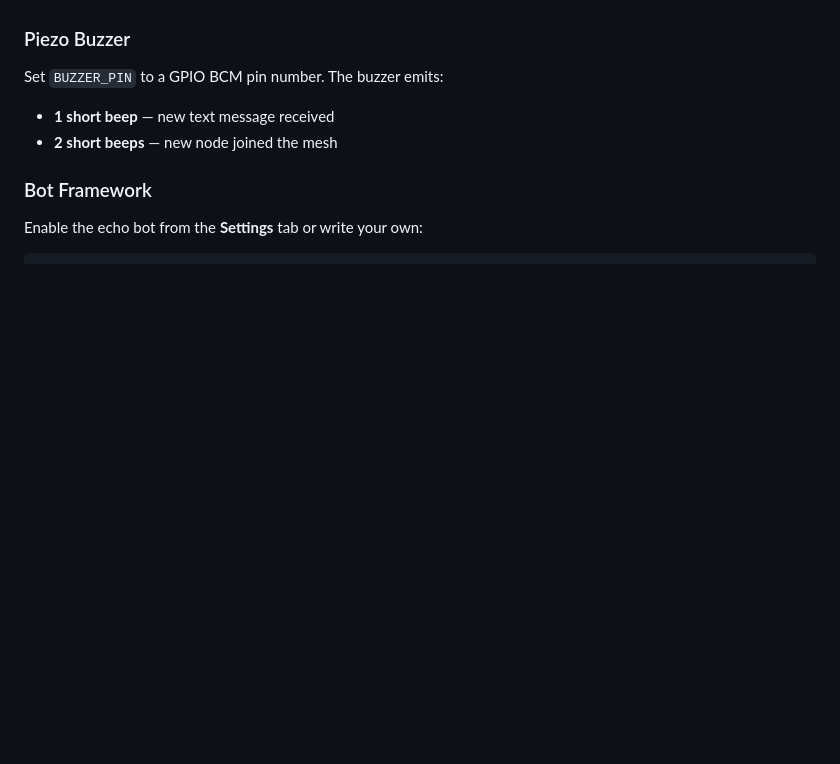
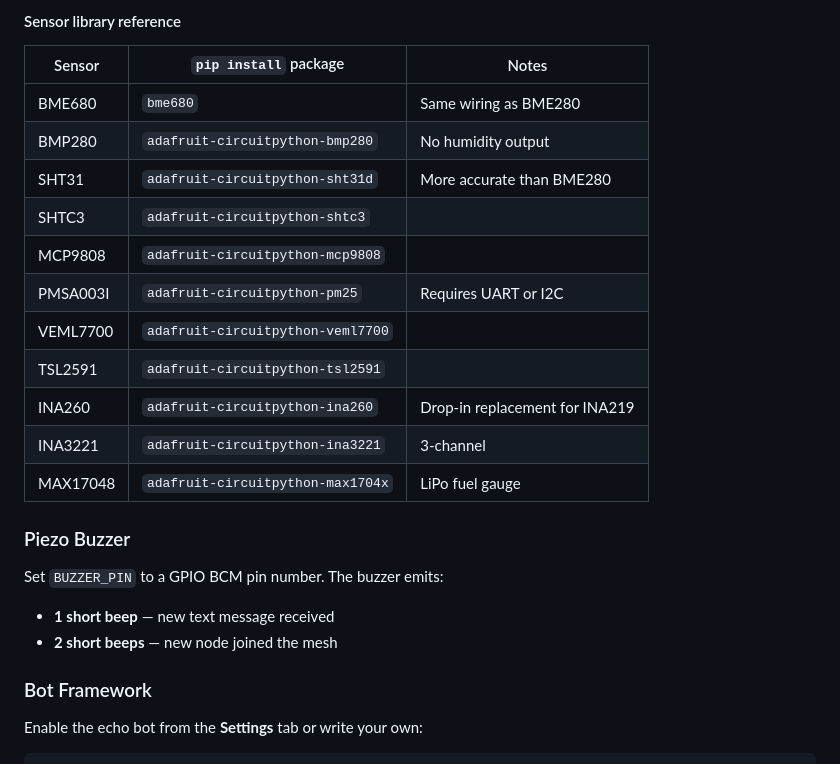
Before and after one commit to yayoboy/pi-Mesh, a Markdown page: README.md, the part around one of its changes. Rendered like a GitHub page; blank space fills up the shorter version.

```diff
--- a/README.md
+++ b/README.md
@@ -221,3 +323,18 @@ Live readings appear in the **Telemetry** tab and are saved to the database.
+#### Sensor library reference
+
+| Sensor | `pip install` package | Notes |
+|--------|----------------------|-------|
+| BME680 | `bme680` | Same wiring as BME280 |
+| BMP280 | `adafruit-circuitpython-bmp280` | No humidity output |
+| SHT31 | `adafruit-circuitpython-sht31d` | More accurate than BME280 |
+| SHTC3 | `adafruit-circuitpython-shtc3` | |
+| MCP9808 | `adafruit-circuitpython-mcp9808` | |
+| PMSA003I | `adafruit-circuitpython-pm25` | Requires UART or I2C |
+| VEML7700 | `adafruit-circuitpython-veml7700` | |
+| TSL2591 | `adafruit-circuitpython-tsl2591` | |
+| INA260 | `adafruit-circuitpython-ina260` | Drop-in replacement for INA219 |
+| INA3221 | `adafruit-circuitpython-ina3221` | 3-channel |
+| MAX17048 | `adafruit-circuitpython-max1704x` | LiPo fuel gauge |
 
 ### Piezo Buzzer
 
```
Also changed, not shown: other parts of README.md (+108 -6 lines).
